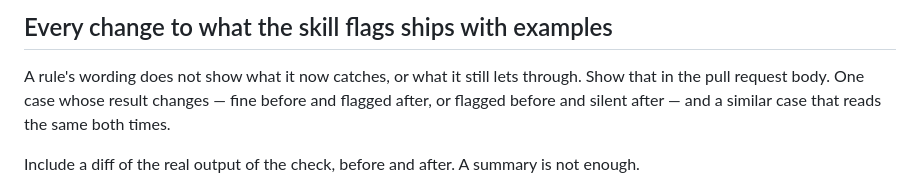
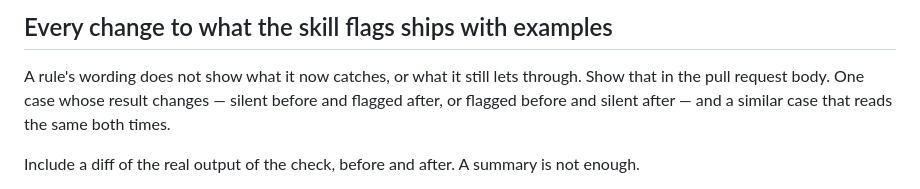
Before and after one commit to asabirov/ai-slop-detector-skill, a Markdown page: AGENTS.md, the part around the change. Drawn GitHub-style.

```diff
--- a/AGENTS.md
+++ b/AGENTS.md
@@ -66,7 +66,7 @@ pass; that deletes the test.
 
 A rule's wording does not show what it now catches, or what it still lets
 through. Show that in the pull request body. One case whose result changes —
-fine before and flagged after, or flagged before and silent after — and a
+silent before and flagged after, or flagged before and silent after — and a
 similar case that reads the same both times.
 
 Include a diff of the real output of the check, before and after. A summary is
```
Also changed, not shown: README.md (+8 -3 lines).
